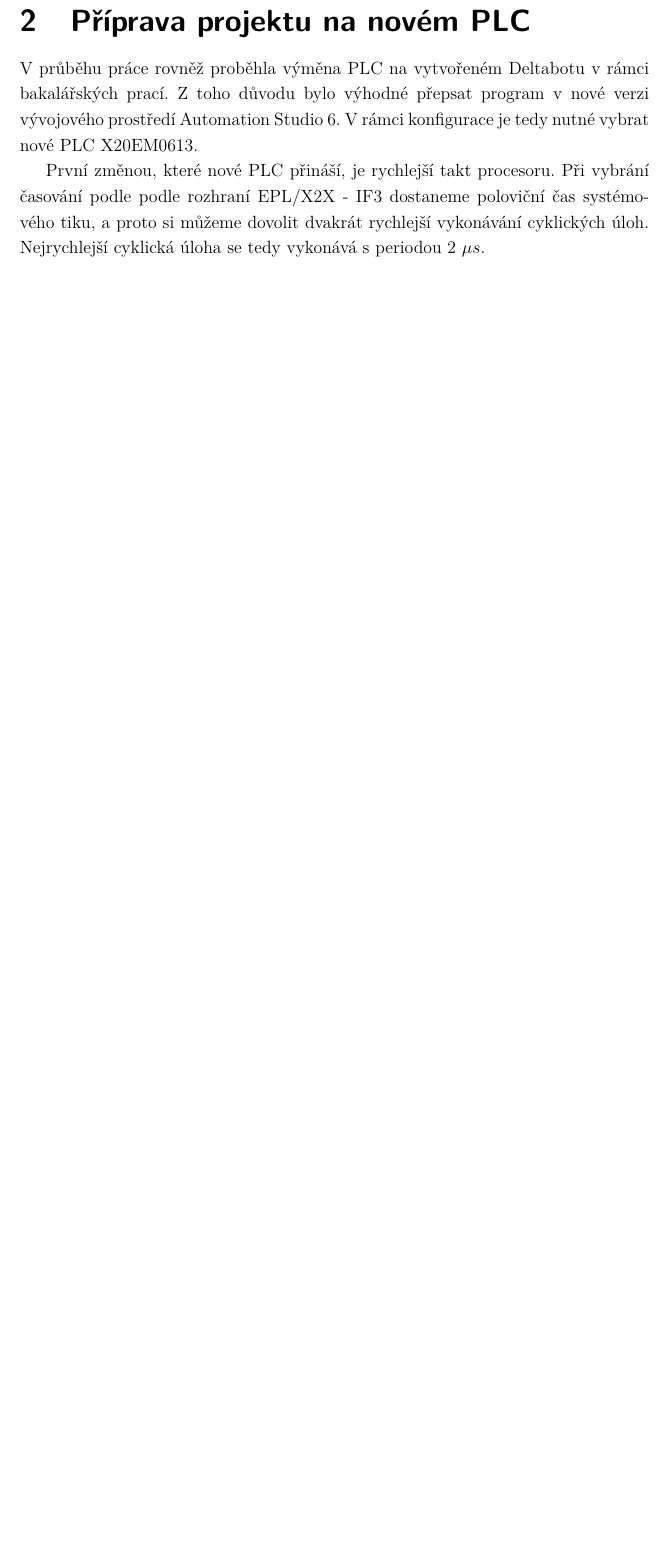
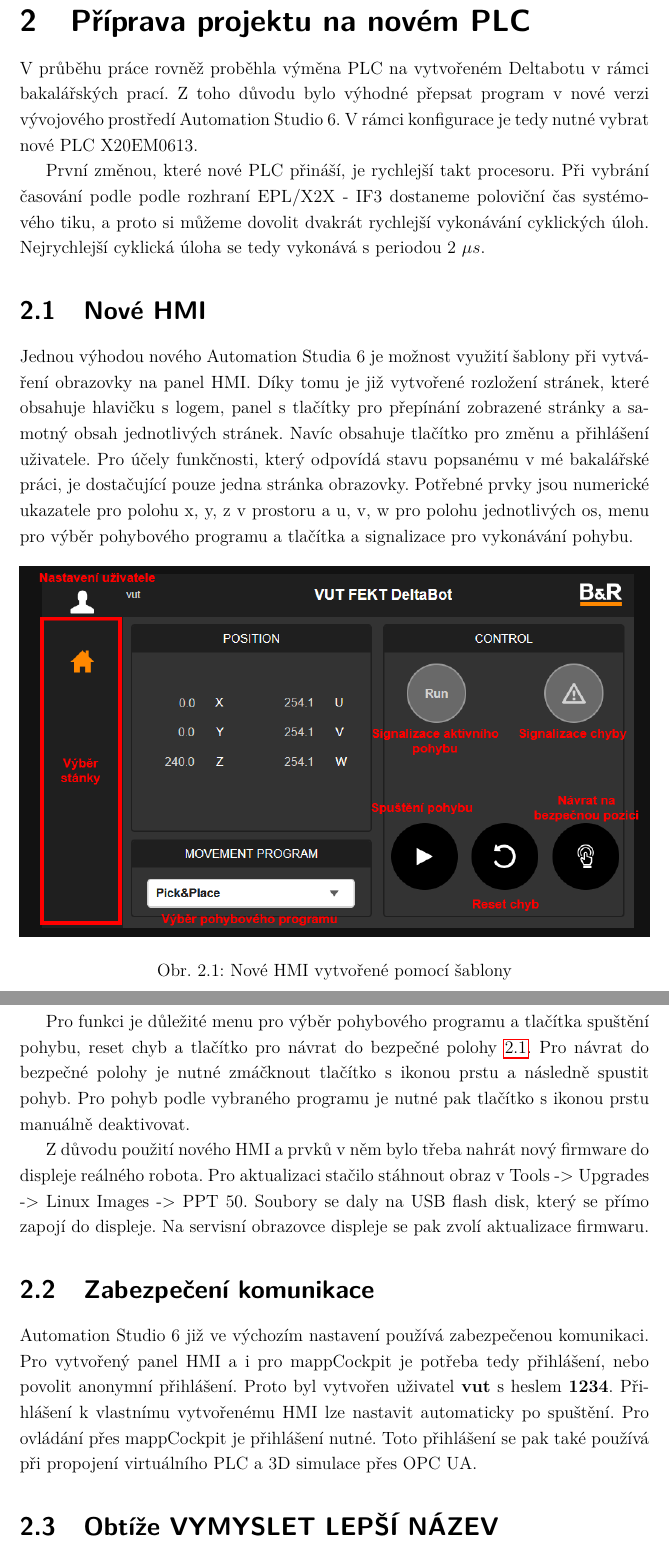
Before and after one commit to housek52/DP_Fousek, a LaTeX thesis (sablona-prace.tex, which reads text/reseni.tex): part of page 14 of 17 before the commit and two parts of pages 14 and 15 of 18 after it, the two joined at a grey line, cut so that both start at the same text, the shorter picture padded with empty space. Compiled offline with pdfLaTeX.

Commit message:
Popis zmeny na AS6

```diff
--- a/text/reseni.tex
+++ b/text/reseni.tex
@@ -31,13 +41,52 @@
     prací. Z toho důvodu bylo výhodné přepsat program v nové verzi vývojového prostředí
     Automation Studio 6. V rámci konfigurace je tedy nutné vybrat nové PLC X20EM0613.
 
+    % Základní změny v projektu v důsledku změny PLC
     První změnou, které nové PLC přináší, je rychlejší takt procesoru. Při vybrání časování
     podle podle rozhraní EPL/X2X - IF3 dostaneme poloviční čas systémového tiku, a proto si
     můžeme dovolit dvakrát rychlejší vykonávání cyklických úloh. Nejrychlejší cyklická úloha
     se tedy vykonává s periodou 2 $\mu s$.
 
+    \section{Nové HMI}
     % HMI template
+    Jednou výhodou nového Automation Studia 6 je možnost využití šablony při vytváření
+    obrazovky na panel HMI. Díky tomu je již vytvořené rozložení stránek, které obsahuje
+    hlavičku s logem, panel s tlačítky pro přepínání zobrazené stránky a samotný obsah
+    jednotlivých stránek. Navíc obsahuje tlačítko pro změnu a přihlášení uživatele.
+    Pro účely funkčnosti, který odpovídá stavu popsanému v mé bakalářské práci, je
+    dostačující pouze jedna stránka obrazovky. Potřebné prvky jsou numerické ukazatele
+    pro polohu x, y, z v prostoru a u, v, w pro polohu jednotlivých os, menu pro výběr
+    pohybového programu a tlačítka a signalizace pro vykonávání pohybu.
 
+    \begin{figure}[!ht]
+        \centering
+        \includegraphics[width=1\linewidth]{obrazky/HMI.png}
+        \caption{Nové HMI vytvořené pomocí šablony}
+        \label{fig:hmi}
+    \end{figure}
+
+    %Před tím než lze vidět obrazovku, je třeba se přihlásit. Pro přihlášení je použit
+    %uživatel \textbf{vut} a heslo \textbf{1234}.
+    Pro~funkci je důležité menu pro výběr
+    pohybového programu a tlačítka spuštění pohybu, reset chyb a tlačítko pro návrat
+    do bezpečné polohy \ref{fig:hmi}. Pro návrat do bezpečné polohy je nutné zmáčknout
+    tlačítko s ikonou prstu a následně spustit pohyb. Pro~pohyb podle vybraného programu
+    je nutné pak tlačítko s ikonou prstu manuálně deaktivovat.
+
+    % nový firmware pro displej
+    Z důvodu použití nového HMI a prvků v něm bylo třeba nahrát nový firmware do displeje
+    reálného robota. Pro aktualizaci stačilo stáhnout obraz v Tools -> Upgrades -> Linux
+    Images -> PPT 50. Soubory se daly na USB flash disk, který se přímo zapojí do displeje.
+    Na servisní obrazovce displeje se pak zvolí aktualizace firmwaru.
+
+    \section{Zabezpečení komunikace}
     % zabezpečení připojení
+    Automation Studio 6 již ve výchozím nastavení používá zabezpečenou komunikaci.
+    Pro vytvořený panel HMI a i pro mappCockpit je potřeba tedy přihlášení, nebo povolit
+    anonymní přihlášení. Proto byl vytvořen uživatel \textbf{vut} s heslem \textbf{1234}.
+    Přihlášení k vlastnímu vytvořenému HMI lze nastavit automaticky po spuštění. Pro
+    ovládání přes mappCockpit je přihlášení nutné. Toto přihlášení se pak také používá
+    při propojení virtuálního PLC a 3D simulace přes OPC UA.
 
+    \section{Obtíže VYMYSLET LEPŠÍ NÁZEV}
     % Zmena systemova cesty k gcode pro simulaci
```
Also changed, not shown: sablona-prace.tex (+1 -1 lines), obrazky/HMI.png (added), obrazky/graf_robota.pdf (added), text/reseni.tex (36 more changed lines), 1 other file.
